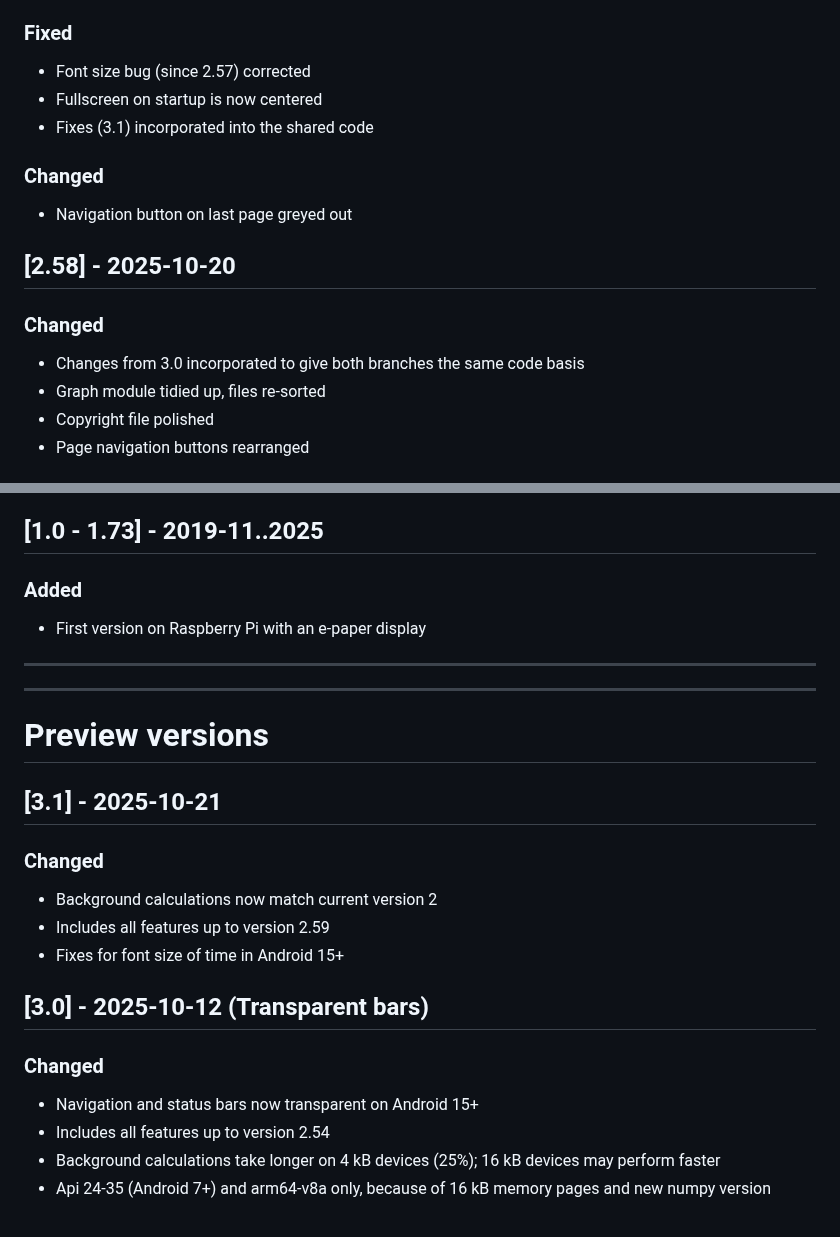
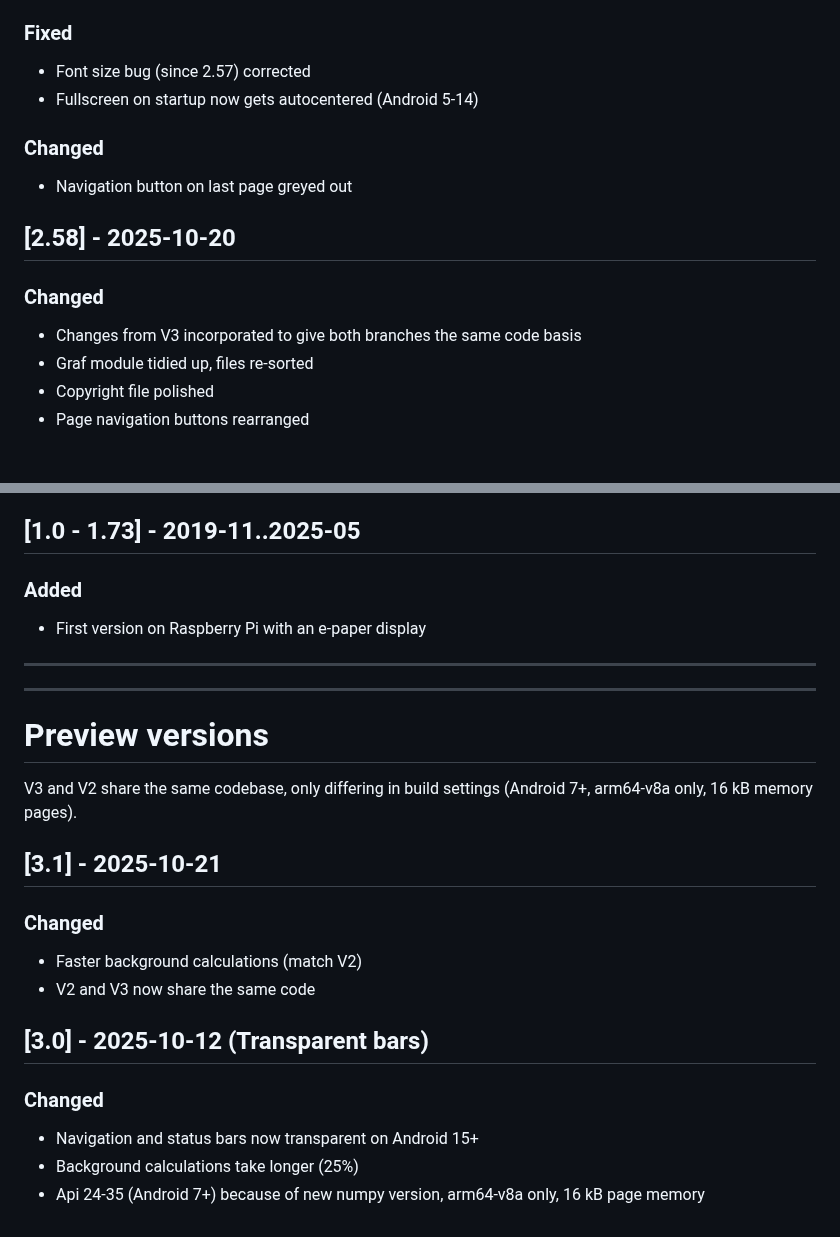
Before and after one commit to gaxmann/suhr, a Markdown page: CHANGELOG.md, 2 parts joined by grey strips. GitHub-like rendering.

```diff
--- a/CHANGELOG.md
+++ b/CHANGELOG.md
@@ -14,8 +14,7 @@ All notable changes to this project will be documented in this file (tags: Added
 
 ### Fixed
 - Font size bug (since 2.57) corrected
-- Fullscreen on startup is now centered
-- Fixes (3.1) incorporated into the shared code
+- Fullscreen on startup now gets autocentered (Android 5-14)
 
 ### Changed
 - Navigation button on last page greyed out
@@ -23,8 +22,8 @@ All notable changes to this project will be documented in this file (tags: Added
 ## [2.58] - 2025-10-20
 
 ### Changed
-- Changes from 3.0 incorporated to give both branches the same code basis
-- Graph module tidied up, files re-sorted
+- Changes from V3 incorporated to give both branches the same code basis
+- Graf module tidied up, files re-sorted
 - Copyright file polished
 - Page navigation buttons rearranged
 
@@ -490,7 +489,7 @@ All notable changes to this project will be documented in this file (tags: Added
 - Added coarse location query
 - Api 21-34 (Android 5+)
 
-## [1.0 - 1.73] - 2019-11..2025
+## [1.0 - 1.73] - 2019-11..2025-05
 
 ### Added
 - First version on Raspberry Pi with an e-paper display
@@ -500,17 +499,17 @@ All notable changes to this project will be documented in this file (tags: Added
 <a name="dev"></a>
 # Preview versions
 
+V3 and V2 share the same codebase, only differing in build settings (Android 7+, arm64-v8a only, 16 kB memory pages).
+
 ## [3.1] - 2025-10-21
 
 ### Changed
-- Background calculations now match current version 2
-- Includes all features up to version 2.59
-- Fixes for font size of time in Android 15+
+- Faster background calculations (match V2)
+- V2 and V3 now share the same code
 
 ## [3.0] - 2025-10-12 (Transparent bars)
 
 ### Changed
 - Navigation and status bars now transparent on Android 15+
-- Includes all features up to version 2.54
-- Background calculations take longer on 4 kB devices (25%); 16 kB devices may perform faster
-- Api 24-35 (Android 7+) and arm64-v8a only, because of 16 kB memory pages and new numpy version
+- Background calculations take longer (25%)
+- Api 24-35 (Android 7+) because of new numpy version, arm64-v8a only, 16 kB page memory
```
